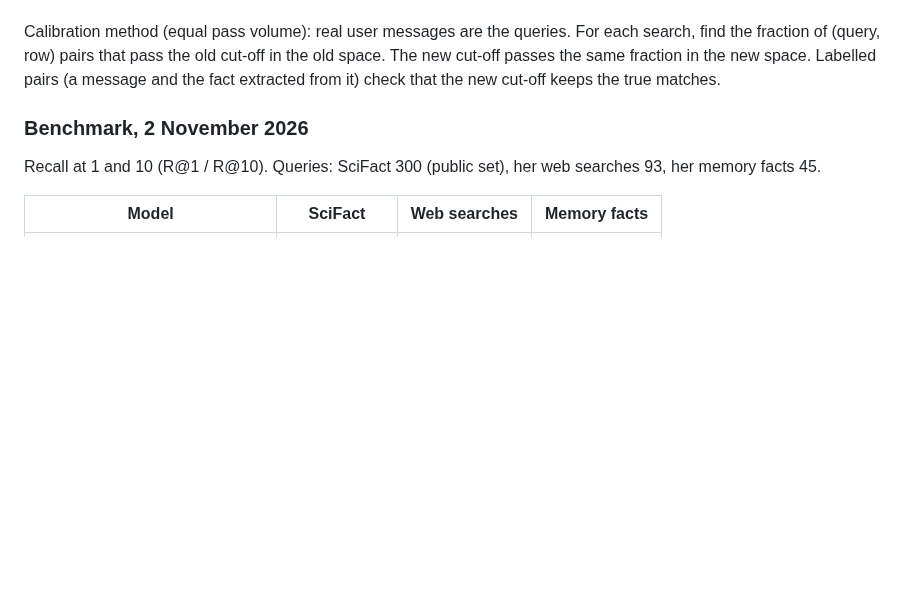
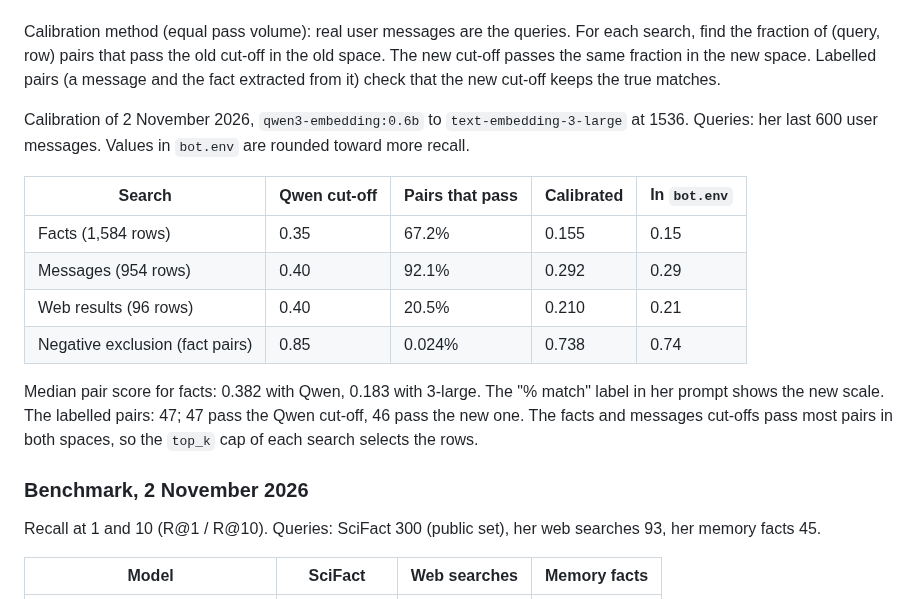
Before and after one commit to donpimponnousacondom-afk/dame-curie, a Markdown page: docs/OPERATIONS.md, the part around the change. Rendered like a GitHub page; blank space fills up the shorter version.

Commit message:
Record the cut-off calibration and the #42 status row
Co-Authored-By: Claude Opus 5.5 <noreply@anthropic.com>

```diff
--- a/docs/OPERATIONS.md
+++ b/docs/OPERATIONS.md
@@ -77,6 +77,17 @@ A model change does not delete memory. The stored text stays. Each vector carrie
 The bot also runs a catch-up pass every 10 minutes. It embeds the rows that have no vector for the configured model, for at most 60 s. A write that finds `DAME_CURIE_MAX_BACKGROUND_EMBED_TASKS` (8) embeds in the queue stores its row without a vector and logs "Background embed deferred to the catch-up pass". On 2 November 2026, 1,495 of 3,079 long-term facts had no vector for this reason.
 
 Calibration method (equal pass volume): real user messages are the queries. For each search, find the fraction of (query, row) pairs that pass the old cut-off in the old space. The new cut-off passes the same fraction in the new space. Labelled pairs (a message and the fact extracted from it) check that the new cut-off keeps the true matches.
+
+Calibration of 2 November 2026, `qwen3-embedding:0.6b` to `text-embedding-3-large` at 1536. Queries: her last 600 user messages. Values in `bot.env` are rounded toward more recall.
+
+| Search | Qwen cut-off | Pairs that pass | Calibrated | In `bot.env` |
+|---|---|---|---|---|
+| Facts (1,584 rows) | 0.35 | 67.2% | 0.155 | 0.15 |
+| Messages (954 rows) | 0.40 | 92.1% | 0.292 | 0.29 |
+| Web results (96 rows) | 0.40 | 20.5% | 0.210 | 0.21 |
+| Negative exclusion (fact pairs) | 0.85 | 0.024% | 0.738 | 0.74 |
+
+Median pair score for facts: 0.382 with Qwen, 0.183 with 3-large. The "% match" label in her prompt shows the new scale. The labelled pairs: 47; 47 pass the Qwen cut-off, 46 pass the new one. The facts and messages cut-offs pass most pairs in both spaces, so the `top_k` cap of each search selects the rows.
 
 ### Benchmark, 2 November 2026
 
```
Also changed, not shown: docs/STATUS.md (+1 -0 lines).
